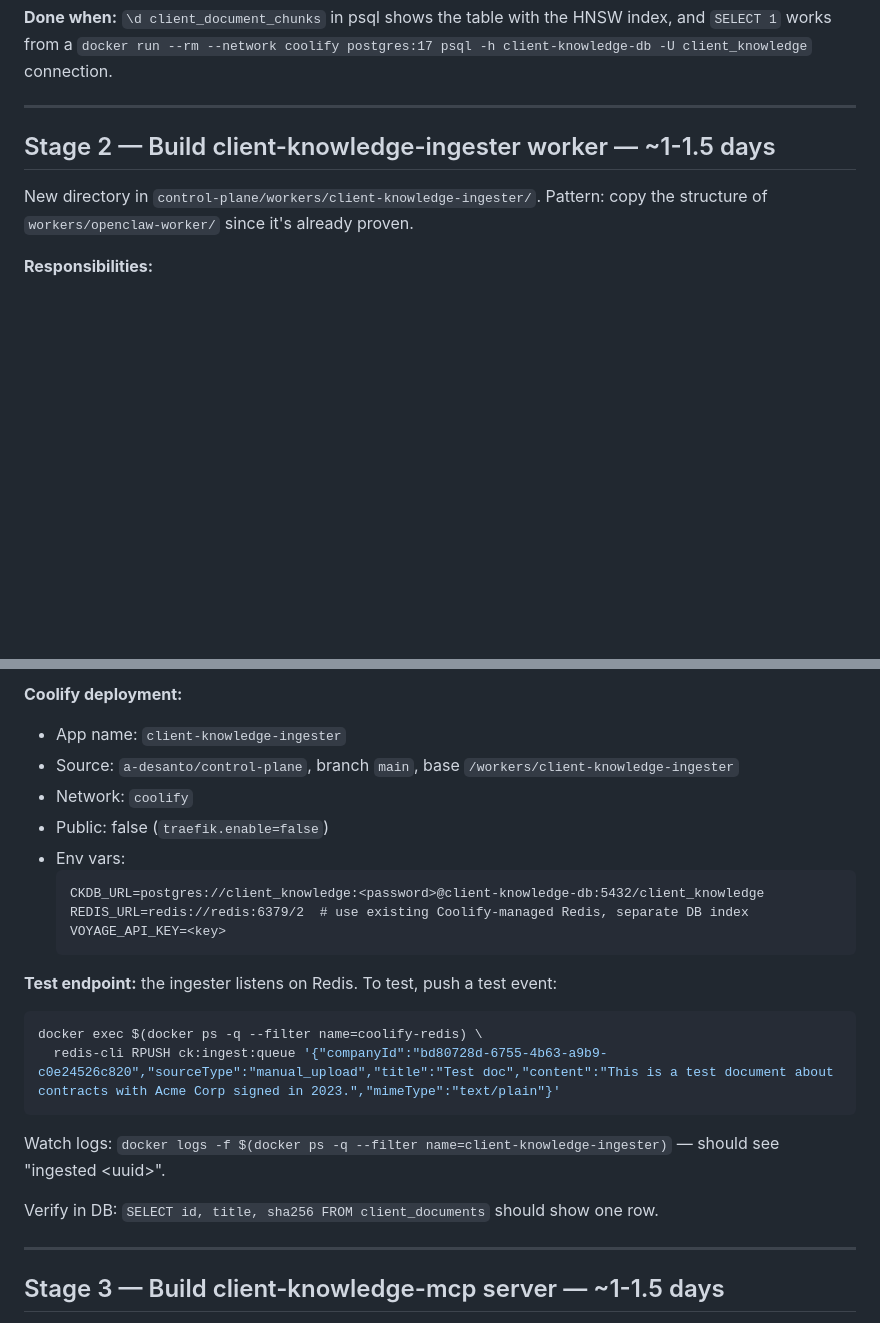
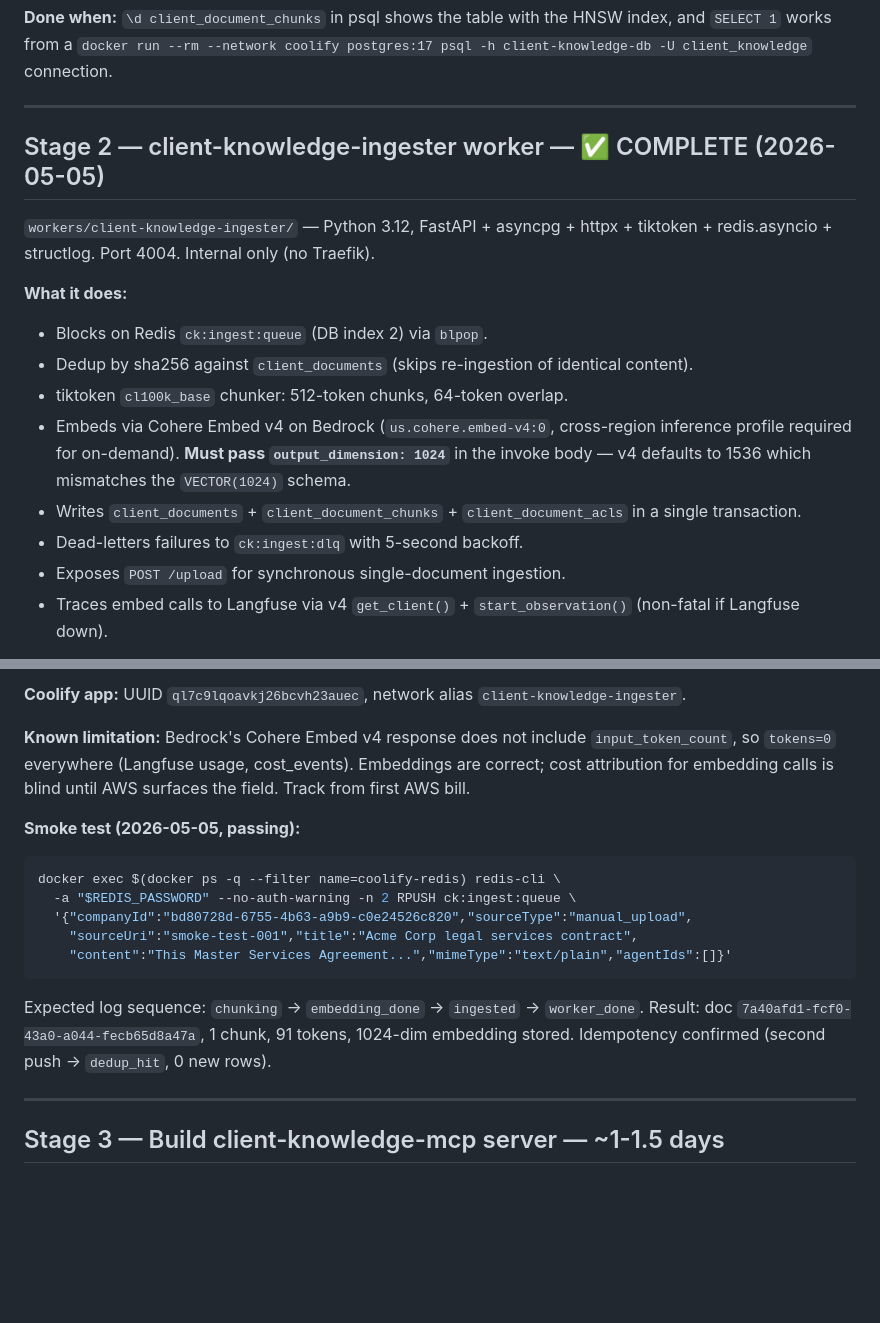
Before and after one commit to a-desanto/control-plane, a Markdown page: PHASE6_RAG_RUNBOOK.md, 2 parts joined by grey strips. Rendered like a GitHub page; blank space fills up the shorter version.

````diff
--- a/PHASE6_RAG_RUNBOOK.md
+++ b/PHASE6_RAG_RUNBOOK.md
@@ -151,9 +151,17 @@ SQL
 
 ---
 
-## Stage 2 — Build client-knowledge-ingester worker — ~1-1.5 days
+## Stage 2 — client-knowledge-ingester worker — ✅ COMPLETE (2026-05-05)
 
-New directory in `control-plane/workers/client-knowledge-ingester/`. Pattern: copy the structure of `workers/openclaw-worker/` since it's already proven.
+`workers/client-knowledge-ingester/` — Python 3.12, FastAPI + asyncpg + httpx + tiktoken + redis.asyncio + structlog. Port 4004. Internal only (no Traefik).
 
-**Responsibilities:**
+**What it does:**
+- Blocks on Redis `ck:ingest:queue` (DB index 2) via `blpop`.
+- Dedup by sha256 against `client_documents` (skips re-ingestion of identical content).
+- tiktoken `cl100k_base` chunker: 512-token chunks, 64-token overlap.
+- Embeds via Cohere Embed v4 on Bedrock (`us.cohere.embed-v4:0`, cross-region inference profile required for on-demand).  **Must pass `output_dimension: 1024`** in the invoke body — v4 defaults to 1536 which mismatches the `VECTOR(1024)` schema.
+- Writes `client_documents` + `client_document_chunks` + `client_document_acls` in a single transaction.
+- Dead-letters failures to `ck:ingest:dlq` with 5-second backoff.
+- Exposes `POST /upload` for synchronous single-document ingestion.
+- Traces embed calls to Langfuse via v4 `get_client()` + `start_observation()` (non-fatal if Langfuse down).
 
@@ -243,27 +177,19 @@ main();
 ```
 
-**Coolify deployment:**
-- App name: `client-knowledge-ingester`
-- Source: `a-desanto/control-plane`, branch `main`, base `/workers/client-knowledge-ingester`
-- Network: `coolify`
-- Public: false (`traefik.enable=false`)
-- Env vars:
-  ```
-  CKDB_URL=postgres://client_knowledge:<password>@client-knowledge-db:5432/client_knowledge
-  REDIS_URL=redis://redis:6379/2  # use existing Coolify-managed Redis, separate DB index
-  VOYAGE_API_KEY=<key>
-  ```
+**Coolify app:** UUID `ql7c9lqoavkj26bcvh23auec`, network alias `client-knowledge-ingester`.
 
-**Test endpoint:** the ingester listens on Redis. To test, push a test event:
+**Known limitation:** Bedrock's Cohere Embed v4 response does not include `input_token_count`, so `tokens=0` everywhere (Langfuse usage, cost_events). Embeddings are correct; cost attribution for embedding calls is blind until AWS surfaces the field. Track from first AWS bill.
 
+**Smoke test (2026-05-05, passing):**
 ```bash
-docker exec $(docker ps -q --filter name=coolify-redis) \
-  redis-cli RPUSH ck:ingest:queue '{"companyId":"bd80728d-6755-4b63-a9b9-c0e24526c820","sourceType":"manual_upload","title":"Test doc","content":"This is a test document about contracts with Acme Corp signed in 2023.","mimeType":"text/plain"}'
+docker exec $(docker ps -q --filter name=coolify-redis) redis-cli \
+  -a "$REDIS_PASSWORD" --no-auth-warning -n 2 RPUSH ck:ingest:queue \
+  '{"companyId":"bd80728d-6755-4b63-a9b9-c0e24526c820","sourceType":"manual_upload",
+    "sourceUri":"smoke-test-001","title":"Acme Corp legal services contract",
+    "content":"This Master Services Agreement...","mimeType":"text/plain","agentIds":[]}'
 ```
-
-Watch logs: `docker logs -f $(docker ps -q --filter name=client-knowledge-ingester)` — should see "ingested \<uuid\>".
-
-Verify in DB: `SELECT id, title, sha256 FROM client_documents` should show one row.
+Expected log sequence: `chunking` → `embedding_done` → `ingested` → `worker_done`.
+Result: doc `7a40afd1-fcf0-43a0-a044-fecb65d8a47a`, 1 chunk, 91 tokens, 1024-dim embedding stored. Idempotency confirmed (second push → `dedup_hit`, 0 new rows).
 
 ---
 
````
Also changed, not shown: other parts of PHASE6_RAG_RUNBOOK.md (+9 -83 lines).
